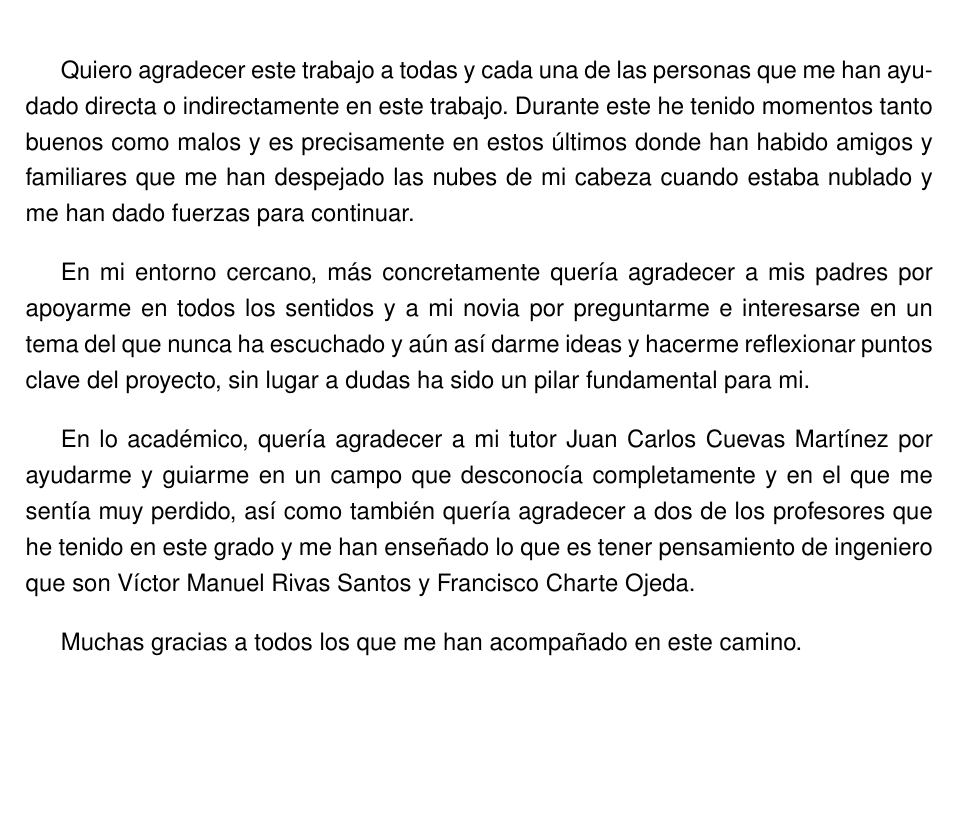
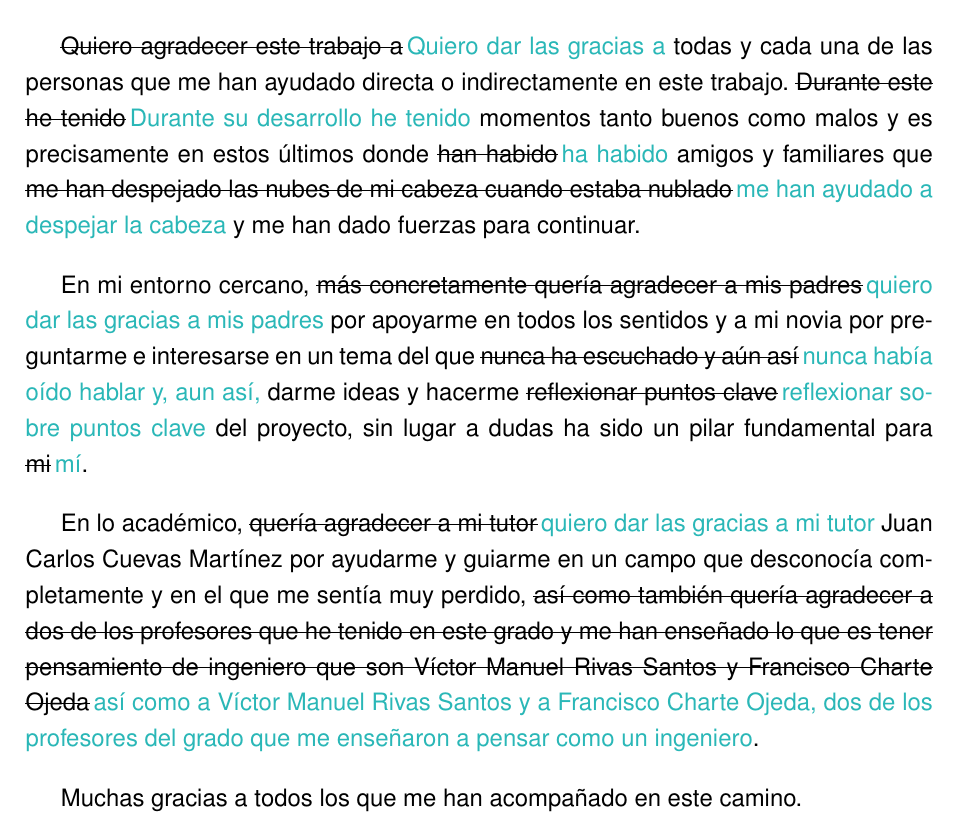
Before and after one commit to samubp10/tfg-recomendador-uja, a LaTeX document (memoria/main.tex, which reads memoria/Agradecimientos.tex): part of page 5 of 144, cut so that both start at the same text, the shorter picture padded with empty space. Compiled offline with pdfLaTeX.

Commit message:
docs(IT-52): marcar erratas y tono en los agradecimientos
«han habido», «para mi» y «aún así» son erratas objetivas; el resto son
propuestas de redacción. Se marcan y no se corrigen porque el texto es del autor.

```diff
--- a/memoria/Agradecimientos.tex
+++ b/memoria/Agradecimientos.tex
@@ -2,11 +2,11 @@
 \renewcommand{\abstractname}{Agradecimientos}
 \begin{abstract}
 
-Quiero agradecer este trabajo a todas y cada una de las personas que me han ayudado directa o indirectamente en este trabajo. Durante este he tenido momentos tanto buenos como malos y es precisamente en estos últimos donde han habido amigos y familiares que me han despejado las nubes de mi cabeza cuando estaba nublado y me han dado fuerzas para continuar.
+\coloquial{Quiero agradecer este trabajo a}{Quiero dar las gracias a} todas y cada una de las personas que me han ayudado directa o indirectamente en este trabajo. \coloquial{Durante este he tenido}{Durante su desarrollo he tenido} momentos tanto buenos como malos y es precisamente en estos últimos donde \coloquial{han habido}{ha habido} amigos y familiares que \coloquial{me han despejado las nubes de mi cabeza cuando estaba nublado}{me han ayudado a despejar la cabeza} y me han dado fuerzas para continuar.
 
-En mi entorno cercano, más concretamente quería agradecer a mis padres por apoyarme en todos los sentidos y a mi novia por preguntarme e interesarse en un tema del que nunca ha escuchado y aún así darme ideas y hacerme reflexionar puntos clave del proyecto, sin lugar a dudas ha sido un pilar fundamental para mi.
+En mi entorno cercano, \coloquial{más concretamente quería agradecer a mis padres}{quiero dar las gracias a mis padres} por apoyarme en todos los sentidos y a mi novia por preguntarme e interesarse en un tema del que \coloquial{nunca ha escuchado y aún así}{nunca había oído hablar y, aun así,} darme ideas y hacerme \coloquial{reflexionar puntos clave}{reflexionar sobre puntos clave} del proyecto, sin lugar a dudas ha sido un pilar fundamental para \coloquial{mi}{mí}.
 
-En lo académico, quería agradecer a mi tutor Juan Carlos Cuevas Martínez por ayudarme y guiarme en un campo que desconocía completamente y en el que me sentía muy perdido, así como también quería agradecer a dos de los profesores que he tenido en este grado y me han enseñado lo que es tener pensamiento de ingeniero que son Víctor Manuel Rivas Santos y Francisco Charte Ojeda.
+En lo académico, \coloquial{quería agradecer a mi tutor}{quiero dar las gracias a mi tutor} Juan Carlos Cuevas Martínez por ayudarme y guiarme en un campo que desconocía completamente y en el que me sentía muy perdido, \coloquial{así como también quería agradecer a dos de los profesores que he tenido en este grado y me han enseñado lo que es tener pensamiento de ingeniero que son Víctor Manuel Rivas Santos y Francisco Charte Ojeda}{así como a Víctor Manuel Rivas Santos y a Francisco Charte Ojeda, dos de los profesores del grado que me enseñaron a pensar como un ingeniero}.
 
 Muchas gracias a todos los que me han acompañado en este camino.
 
```
